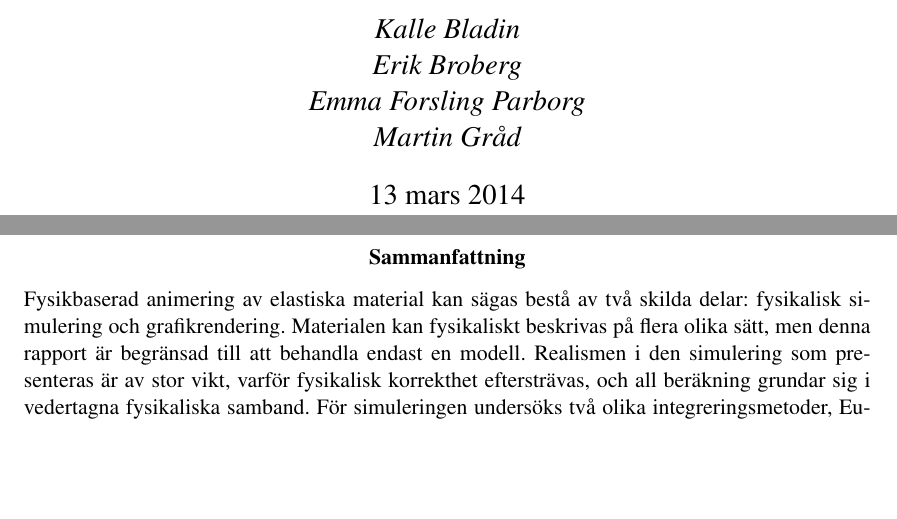
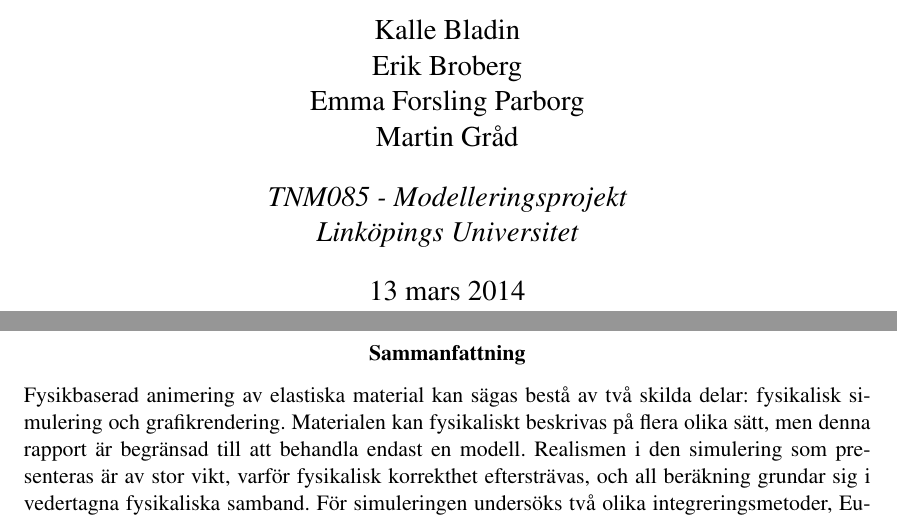
Before and after one commit to kbladin/Modeling-project, a LaTeX paper (Ny Rapport/rapport.tex): two parts of pages 1 and 2 of 16, joined at a grey line, cut so that both start at the same text, the shorter picture padded with empty space. Compiled offline with pdfLaTeX.

Commit message:
added affiliation to report

```diff
--- a/Ny Rapport/rapport.tex
+++ b/Ny Rapport/rapport.tex
@@ -47,6 +47,7 @@
 \begin{document}
 % Framsida
 \author{Grupp 9\\\\Kalle Bladin\\Erik Broberg\\Emma Forsling Parborg\\Martin Gråd}
+\affil{TNM085 - Modelleringsprojekt\\Linköpings Universitet}
 \title{Simulering av Elastiska Material}
 \clearpage\maketitle %genererar en separat titelsida
 \thispagestyle{empty}
```
